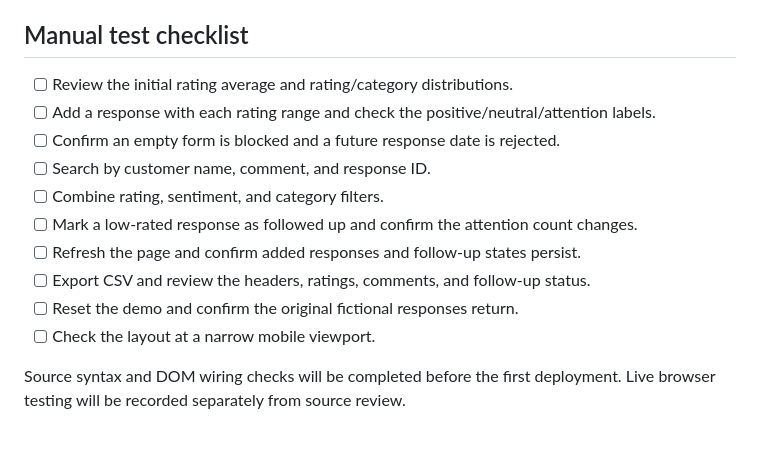
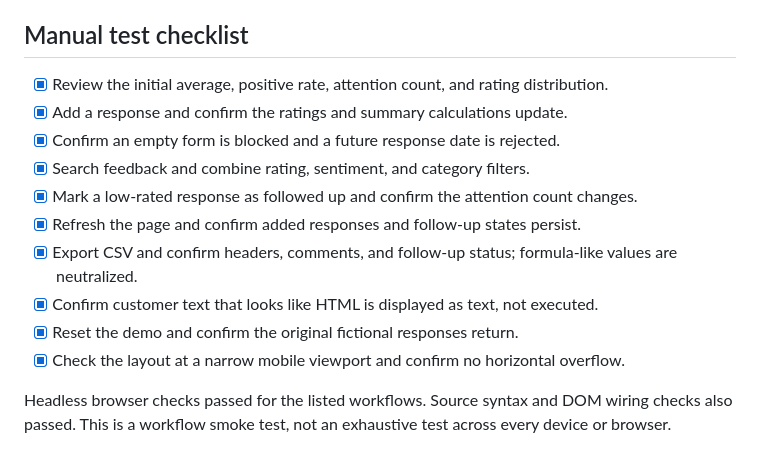
Before and after one commit to wdf-5618/feedback-pulse, a Markdown page: README.md, the part around the change. Drawn GitHub-style.

Commit message:
Record FeedbackPulse browser test results

```diff
--- a/README.md
+++ b/README.md
@@ -62,15 +62,15 @@ Do not enter confidential customer information in a public demo. A production se
 
 ## Manual test checklist
 
-- [ ] Review the initial rating average and rating/category distributions.
-- [ ] Add a response with each rating range and check the positive/neutral/attention labels.
-- [ ] Confirm an empty form is blocked and a future response date is rejected.
-- [ ] Search by customer name, comment, and response ID.
-- [ ] Combine rating, sentiment, and category filters.
-- [ ] Mark a low-rated response as followed up and confirm the attention count changes.
-- [ ] Refresh the page and confirm added responses and follow-up states persist.
-- [ ] Export CSV and review the headers, ratings, comments, and follow-up status.
-- [ ] Reset the demo and confirm the original fictional responses return.
-- [ ] Check the layout at a narrow mobile viewport.
+- [x] Review the initial average, positive rate, attention count, and rating distribution.
+- [x] Add a response and confirm the ratings and summary calculations update.
+- [x] Confirm an empty form is blocked and a future response date is rejected.
+- [x] Search feedback and combine rating, sentiment, and category filters.
+- [x] Mark a low-rated response as followed up and confirm the attention count changes.
+- [x] Refresh the page and confirm added responses and follow-up states persist.
+- [x] Export CSV and confirm headers, comments, and follow-up status; formula-like values are neutralized.
+- [x] Confirm customer text that looks like HTML is displayed as text, not executed.
+- [x] Reset the demo and confirm the original fictional responses return.
+- [x] Check the layout at a narrow mobile viewport and confirm no horizontal overflow.
 
-Source syntax and DOM wiring checks will be completed before the first deployment. Live browser testing will be recorded separately from source review.
+Headless browser checks passed for the listed workflows. Source syntax and DOM wiring checks also passed. This is a workflow smoke test, not an exhaustive test across every device or browser.
```
